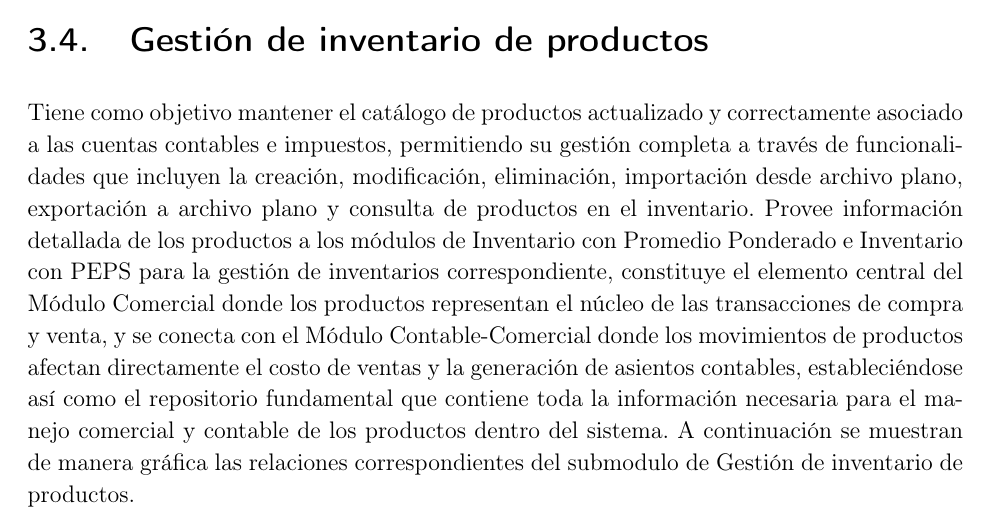
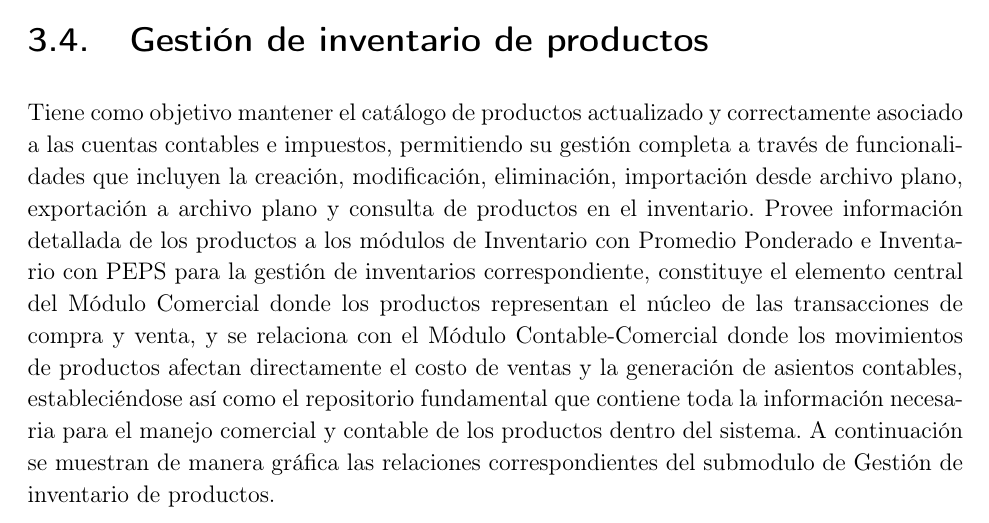
Before and after one commit to santiagonieto09/Monografia-Modulo-Configuracion, a LaTeX thesis (PlantillaTesis.tex, which reads Cap3/Cap3.tex): part of page 29 of 51, cut so that both start at the same text. Compiled offline with pdfLaTeX.

Commit message:
refactor: Capitulo 3 - Inventario Productos

```diff
--- a/Cap3/Cap3.tex
+++ b/Cap3/Cap3.tex
@@ -48,7 +48,7 @@ Este submódulo constituye el núcleo fundamental del sistema contable, al estab
 
 \newpage
 
-\section{Gestión de inventario de productos} Tiene como objetivo mantener el catálogo de productos actualizado y correctamente asociado a las cuentas contables e impuestos, permitiendo su gestión completa a través de funcionalidades que incluyen la creación, modificación, eliminación, importación desde archivo plano, exportación a archivo plano y consulta de productos en el inventario. Provee información detallada de los productos a los módulos de Inventario con Promedio Ponderado e Inventario con PEPS para la gestión de inventarios correspondiente, constituye el elemento central del Módulo Comercial donde los productos representan el núcleo de las transacciones de compra y venta, y se conecta con el Módulo Contable-Comercial donde los movimientos de productos afectan directamente el costo de ventas y la generación de asientos contables, estableciéndose así como el repositorio fundamental que contiene toda la información necesaria para el manejo comercial y contable de los productos dentro del sistema. A continuación se muestran de manera gráfica las relaciones correspondientes del submodulo de Gestión de inventario de productos.
+\section{Gestión de inventario de productos} Tiene como objetivo mantener el catálogo de productos actualizado y correctamente asociado a las cuentas contables e impuestos, permitiendo su gestión completa a través de funcionalidades que incluyen la creación, modificación, eliminación, importación desde archivo plano, exportación a archivo plano y consulta de productos en el inventario. Provee información detallada de los productos a los módulos de Inventario con Promedio Ponderado e Inventario con PEPS para la gestión de inventarios correspondiente, constituye el elemento central del Módulo Comercial donde los productos representan el núcleo de las transacciones de compra y venta, y se relaciona con el Módulo Contable-Comercial donde los movimientos de productos afectan directamente el costo de ventas y la generación de asientos contables, estableciéndose así como el repositorio fundamental que contiene toda la información necesaria para el manejo comercial y contable de los productos dentro del sistema. A continuación se muestran de manera gráfica las relaciones correspondientes del submodulo de Gestión de inventario de productos.
 
 \begin{figure}[h!]
     \centering%
```
Also changed, not shown: Cap3/Figuras/Diagrama General-Inventario productos.drawio.png, PlantillaTesis.pdf, 3 other files.
